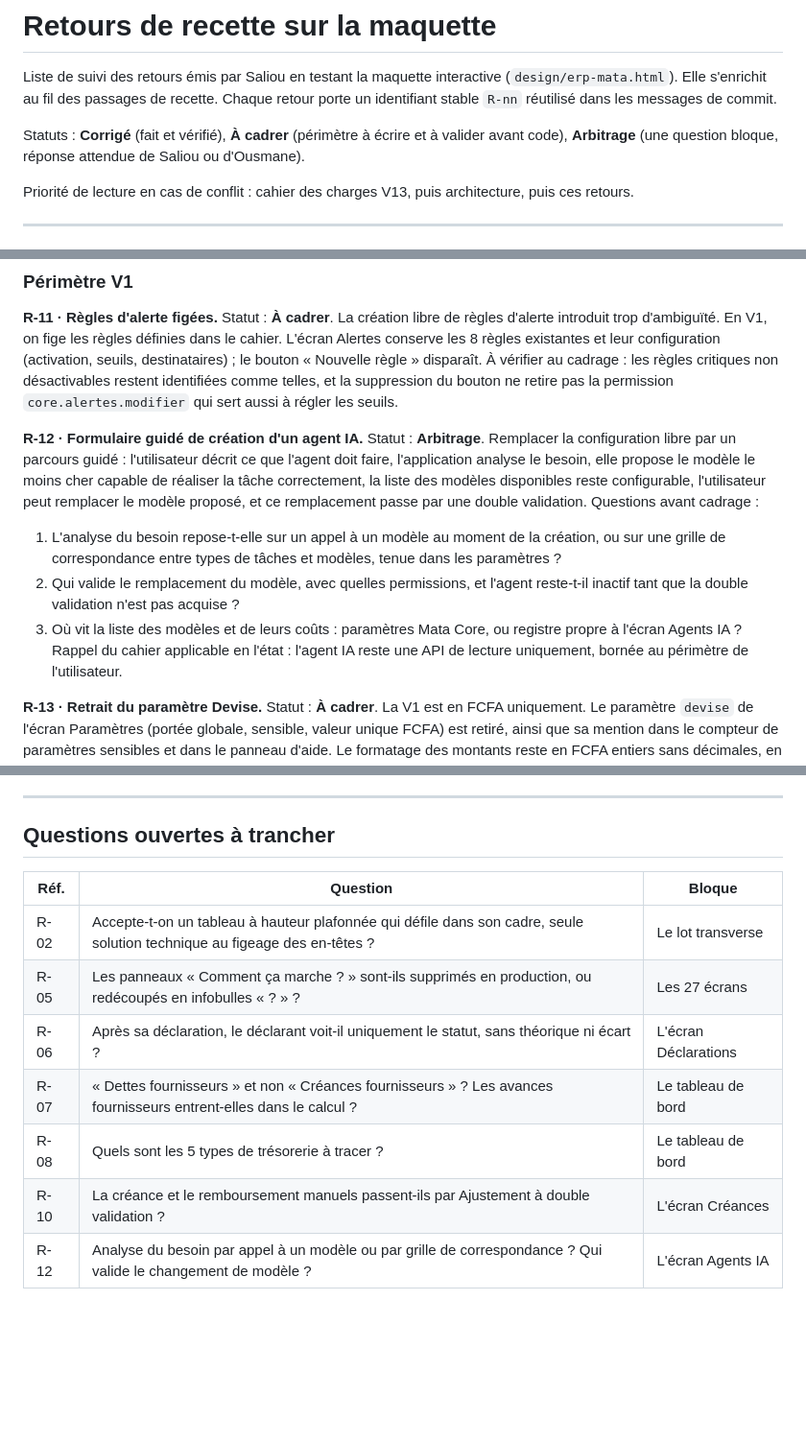
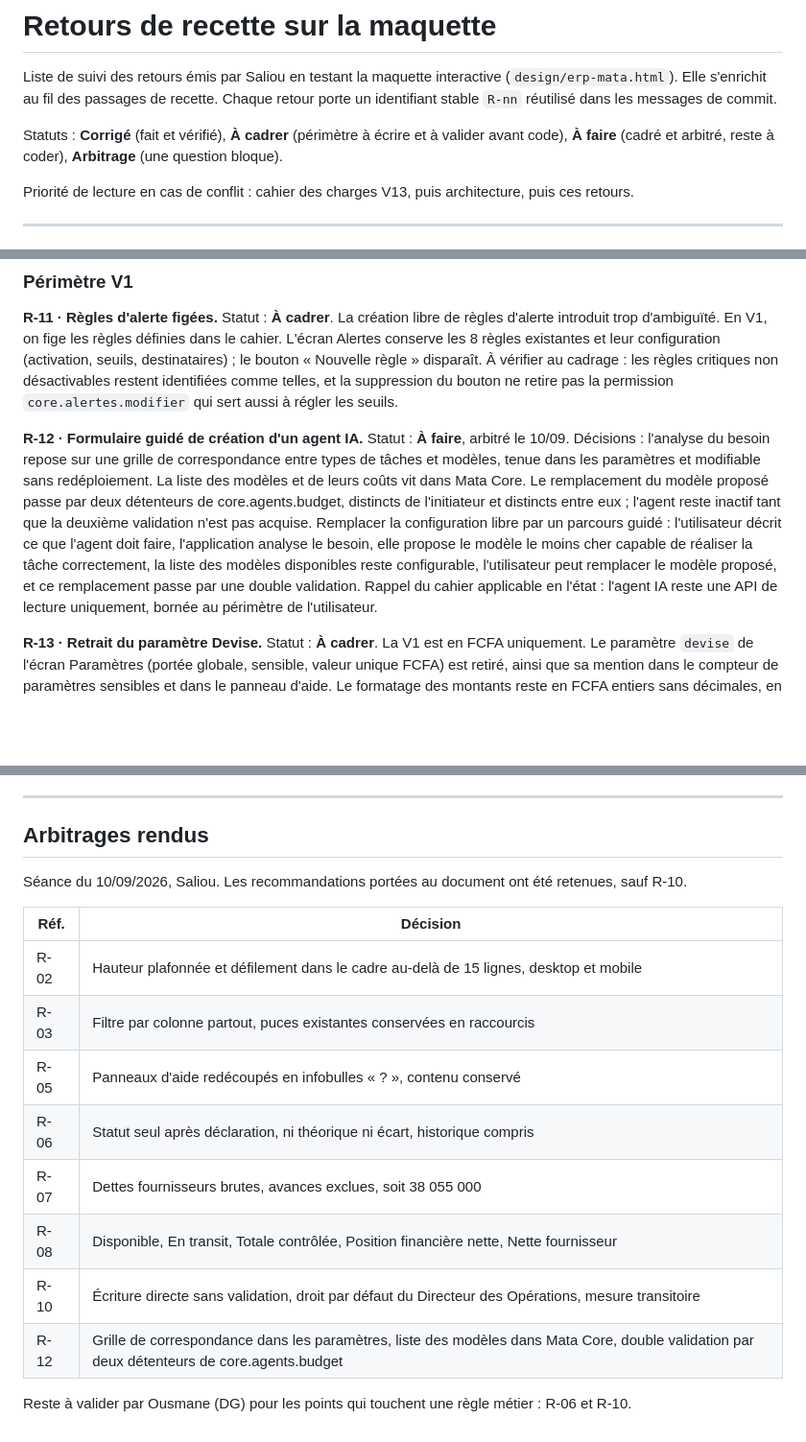
Before and after one commit to Zalint/matix3.1, a Markdown page: maquette/RETOURS_MAQUETTE.md, 3 parts joined by grey strips. Shown at 96% size. Drawn GitHub-style; blank space fills up the shorter version.

```diff
--- a/maquette/RETOURS_MAQUETTE.md
+++ b/maquette/RETOURS_MAQUETTE.md
@@ -2,7 +2,7 @@
 
 Liste de suivi des retours émis par Saliou en testant la maquette interactive (`design/erp-mata.html`). Elle s'enrichit au fil des passages de recette. Chaque retour porte un identifiant stable `R-nn` réutilisé dans les messages de commit.
 
-Statuts : **Corrigé** (fait et vérifié), **À cadrer** (périmètre à écrire et à valider avant code), **Arbitrage** (une question bloque, réponse attendue de Saliou ou d'Ousmane).
+Statuts : **Corrigé** (fait et vérifié), **À cadrer** (périmètre à écrire et à valider avant code), **À faire** (cadré et arbitré, reste à coder), **Arbitrage** (une question bloque).
 
 Priorité de lecture en cas de conflit : cahier des charges V13, puis architecture, puis ces retours.
 
@@ -67,12 +67,9 @@ Question déjà ouverte au panel (`AMBIGUITES_PANEL.md`, questions de revue, poi
 La création libre de règles d'alerte introduit trop d'ambiguïté. En V1, on fige les règles définies dans le cahier. L'écran Alertes conserve les 8 règles existantes et leur configuration (activation, seuils, destinataires) ; le bouton « Nouvelle règle » disparaît.
 À vérifier au cadrage : les règles critiques non désactivables restent identifiées comme telles, et la suppression du bouton ne retire pas la permission `core.alertes.modifier` qui sert aussi à régler les seuils.
 
-**R-12 · Formulaire guidé de création d'un agent IA.** Statut : **Arbitrage**.
+**R-12 · Formulaire guidé de création d'un agent IA.** Statut : **À faire**, arbitré le 10/09.
+Décisions : l'analyse du besoin repose sur une grille de correspondance entre types de tâches et modèles, tenue dans les paramètres et modifiable sans redéploiement. La liste des modèles et de leurs coûts vit dans Mata Core. Le remplacement du modèle proposé passe par deux détenteurs de core.agents.budget, distincts de l'initiateur et distincts entre eux ; l'agent reste inactif tant que la deuxième validation n'est pas acquise.
 Remplacer la configuration libre par un parcours guidé : l'utilisateur décrit ce que l'agent doit faire, l'application analyse le besoin, elle propose le modèle le moins cher capable de réaliser la tâche correctement, la liste des modèles disponibles reste configurable, l'utilisateur peut remplacer le modèle proposé, et ce remplacement passe par une double validation.
-Questions avant cadrage :
-1. L'analyse du besoin repose-t-elle sur un appel à un modèle au moment de la création, ou sur une grille de correspondance entre types de tâches et modèles, tenue dans les paramètres ?
-2. Qui valide le remplacement du modèle, avec quelles permissions, et l'agent reste-t-il inactif tant que la double validation n'est pas acquise ?
-3. Où vit la liste des modèles et de leurs coûts : paramètres Mata Core, ou registre propre à l'écran Agents IA ?
 Rappel du cahier applicable en l'état : l'agent IA reste une API de lecture uniquement, bornée au périmètre de l'utilisateur.
 
 **R-13 · Retrait du paramètre Devise.** Statut : **À cadrer**.
@@ -88,14 +85,19 @@ Le détail d'une notification doit offrir un lien cliquable vers l'écran et ver
 
 ---
 
-## Questions ouvertes à trancher
+## Arbitrages rendus
 
-| Réf. | Question | Bloque |
-|---|---|---|
-| R-02 | Accepte-t-on un tableau à hauteur plafonnée qui défile dans son cadre, seule solution technique au figeage des en-têtes ? | Le lot transverse |
-| R-05 | Les panneaux « Comment ça marche ? » sont-ils supprimés en production, ou redécoupés en infobulles « ? » ? | Les 27 écrans |
-| R-06 | Après sa déclaration, le déclarant voit-il uniquement le statut, sans théorique ni écart ? | L'écran Déclarations |
-| R-07 | « Dettes fournisseurs » et non « Créances fournisseurs » ? Les avances fournisseurs entrent-elles dans le calcul ? | Le tableau de bord |
-| R-08 | Quels sont les 5 types de trésorerie à tracer ? | Le tableau de bord |
-| R-10 | La créance et le remboursement manuels passent-ils par Ajustement à double validation ? | L'écran Créances |
-| R-12 | Analyse du besoin par appel à un modèle ou par grille de correspondance ? Qui valide le changement de modèle ? | L'écran Agents IA |
+Séance du 10/09/2026, Saliou. Les recommandations portées au document ont été retenues, sauf R-10.
+
+| Réf. | Décision |
+|---|---|
+| R-02 | Hauteur plafonnée et défilement dans le cadre au-delà de 15 lignes, desktop et mobile |
+| R-03 | Filtre par colonne partout, puces existantes conservées en raccourcis |
+| R-05 | Panneaux d'aide redécoupés en infobulles « ? », contenu conservé |
+| R-06 | Statut seul après déclaration, ni théorique ni écart, historique compris |
+| R-07 | Dettes fournisseurs brutes, avances exclues, soit 38 055 000 |
+| R-08 | Disponible, En transit, Totale contrôlée, Position financière nette, Nette fournisseur |
+| R-10 | Écriture directe sans validation, droit par défaut du Directeur des Opérations, mesure transitoire |
+| R-12 | Grille de correspondance dans les paramètres, liste des modèles dans Mata Core, double validation par deux détenteurs de core.agents.budget |
+
+Reste à valider par Ousmane (DG) pour les points qui touchent une règle métier : R-06 et R-10.
```
Also changed, not shown: other parts of maquette/RETOURS_MAQUETTE.md (+16 -16 lines).
